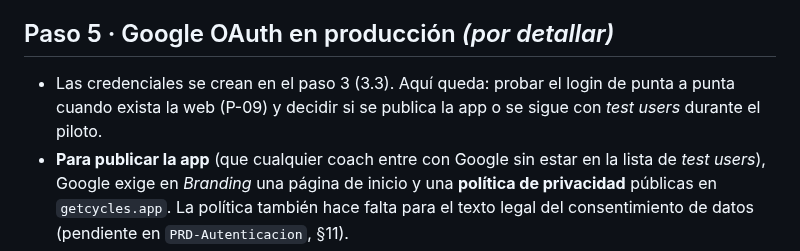
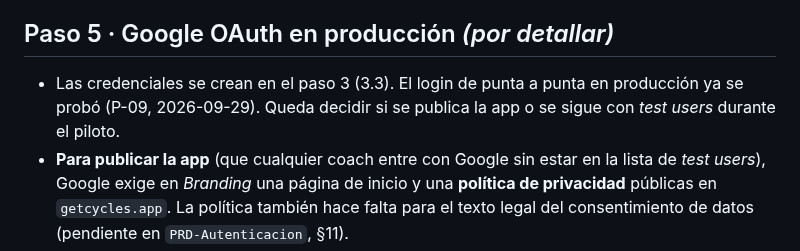
Before and after one commit to mariapazGomez/cycles, a Markdown page: docs/deploy/PLAN-Deploy.md, the part around the change. Drawn GitHub-style.

```diff
--- a/docs/deploy/PLAN-Deploy.md
+++ b/docs/deploy/PLAN-Deploy.md
@@ -403,7 +403,7 @@ openssl rand -hex 64 | pbcopy
 
 ## Paso 5 · Google OAuth en producción *(por detallar)*
 
-- Las credenciales se crean en el paso 3 (3.3). Aquí queda: probar el login de punta a punta cuando exista la web (P-09) y decidir si se publica la app o se sigue con *test users* durante el piloto.
+- Las credenciales se crean en el paso 3 (3.3). El login de punta a punta en producción ya se probó (P-09, 2026-09-29). Queda decidir si se publica la app o se sigue con *test users* durante el piloto.
 - **Para publicar la app** (que cualquier coach entre con Google sin estar en la lista de *test users*), Google exige en *Branding* una página de inicio y una **política de privacidad** públicas en `getcycles.app`. La política también hace falta para el texto legal del consentimiento de datos (pendiente en `PRD-Autenticacion`, §11).
 
 ## Paso 6 · DNS de la web y la API *(por detallar)*
```
Also changed, not shown: docs/PRUEBAS-PENDIENTES.md (+1 -1 lines).
